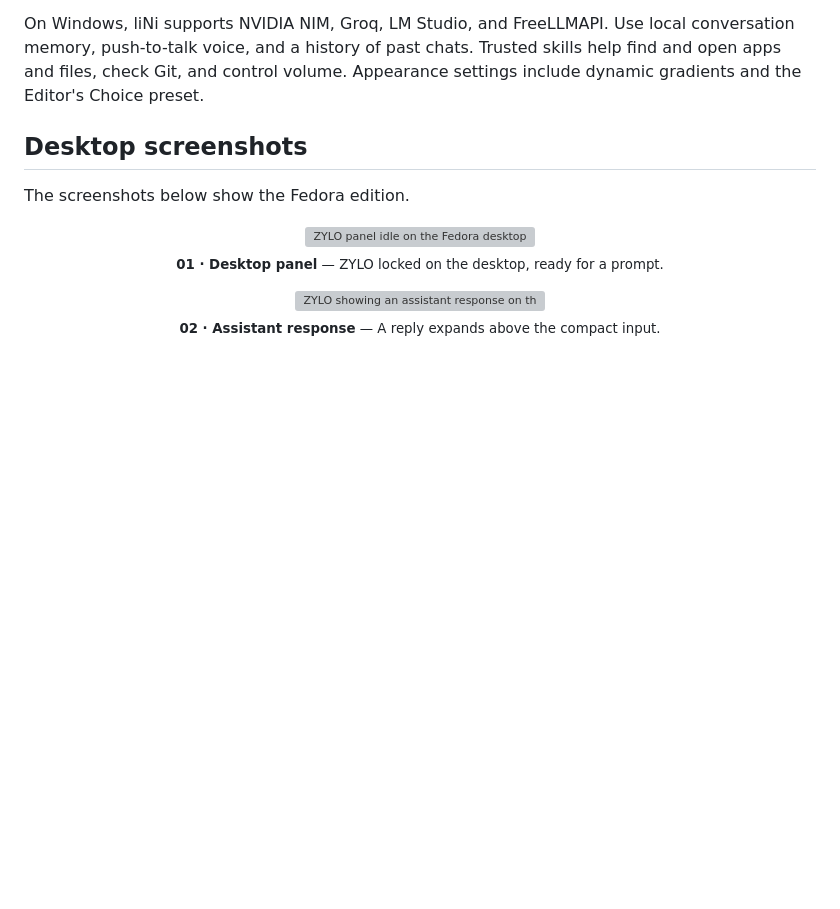
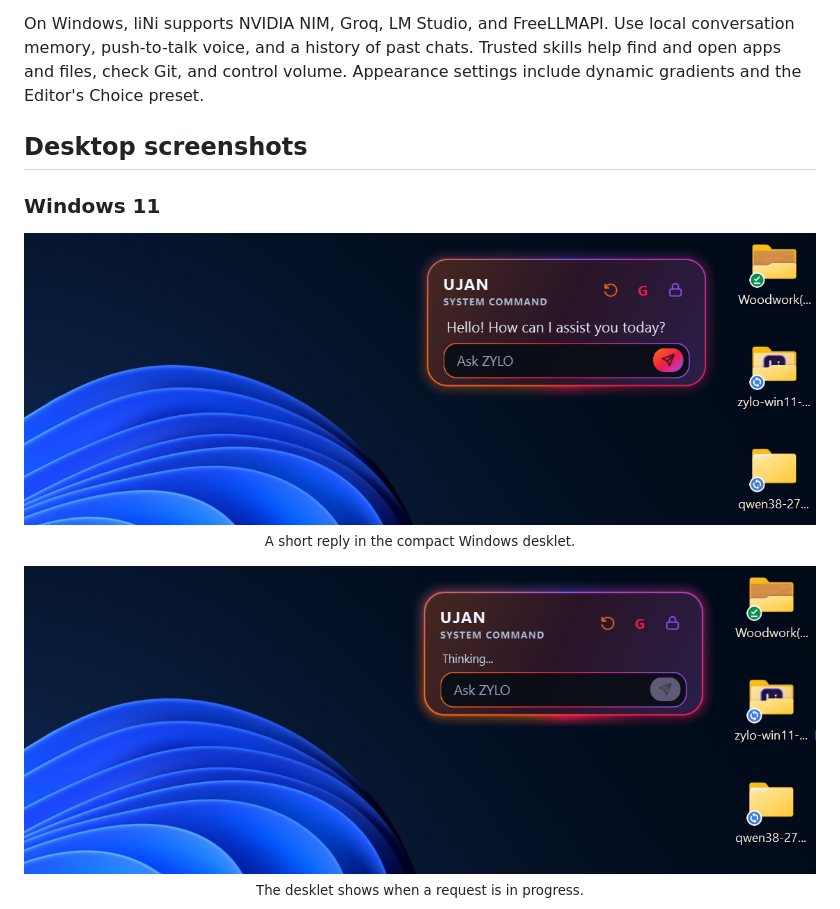
Before and after one commit to UjanGuin/ZYLO-SYSTEM-COMMAND-DESKLET, a Markdown page: README.md, the part around one of its changes. Drawn GitHub-style; pictures changed too: assets/windows-greeting.png (added), assets/windows-thinking.png (added); blank space fills up the shorter version; grey boxes are pictures that could not be loaded.

```diff
--- a/README.md
+++ b/README.md
@@ -23,14 +23,14 @@ On Windows, liNi supports NVIDIA NIM, Groq, LM Studio, and FreeLLMAPI. Use local
 
 ## Desktop screenshots
 
-The screenshots below show the Fedora edition.
+### Windows 11
 
 <p align="center">
-  <a href="assets/desktop-01-idle.webp"><img src="assets/desktop-01-idle.webp" alt="ZYLO panel idle on the Fedora desktop" width="100%"></a><br>
-  <sub><b>01 · Desktop panel</b> — ZYLO locked on the desktop, ready for a prompt.</sub>
+  <a href="assets/windows-greeting.png"><img src="assets/windows-greeting.png" alt="The compact liNi desklet showing a greeting on Windows 11" width="100%"></a><br>
+  <sub>A short reply in the compact Windows desklet.</sub>
 </p>
 
 <p align="center">
-  <a href="assets/desktop-02-response.webp"><img src="assets/desktop-02-response.webp" alt="ZYLO showing an assistant response on the Fedora desktop" width="100%"></a><br>
-  <sub><b>02 · Assistant response</b> — A reply expands above the compact input.</sub>
+  <a href="assets/windows-thinking.png"><img src="assets/windows-thinking.png" alt="The liNi desklet in its Thinking state" width="100%"></a><br>
+  <sub>The desklet shows when a request is in progress.</sub>
 </p>
```
Also changed, not shown: other parts of README.md (+17 -0 lines), assets/windows-assistant-response.png (added), assets/windows-file-search-glow.png (added), assets/windows-file-search.png (added).
